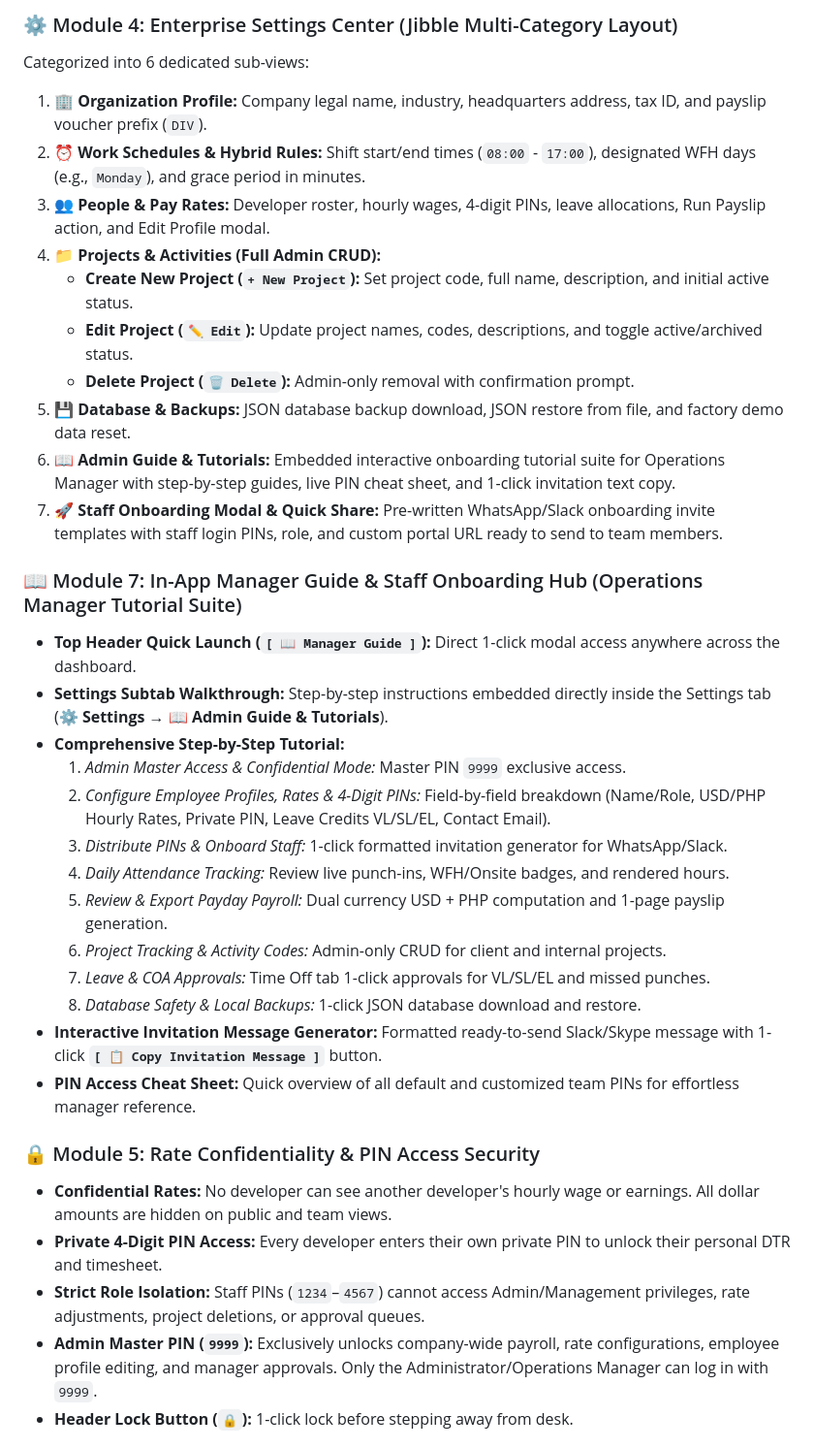
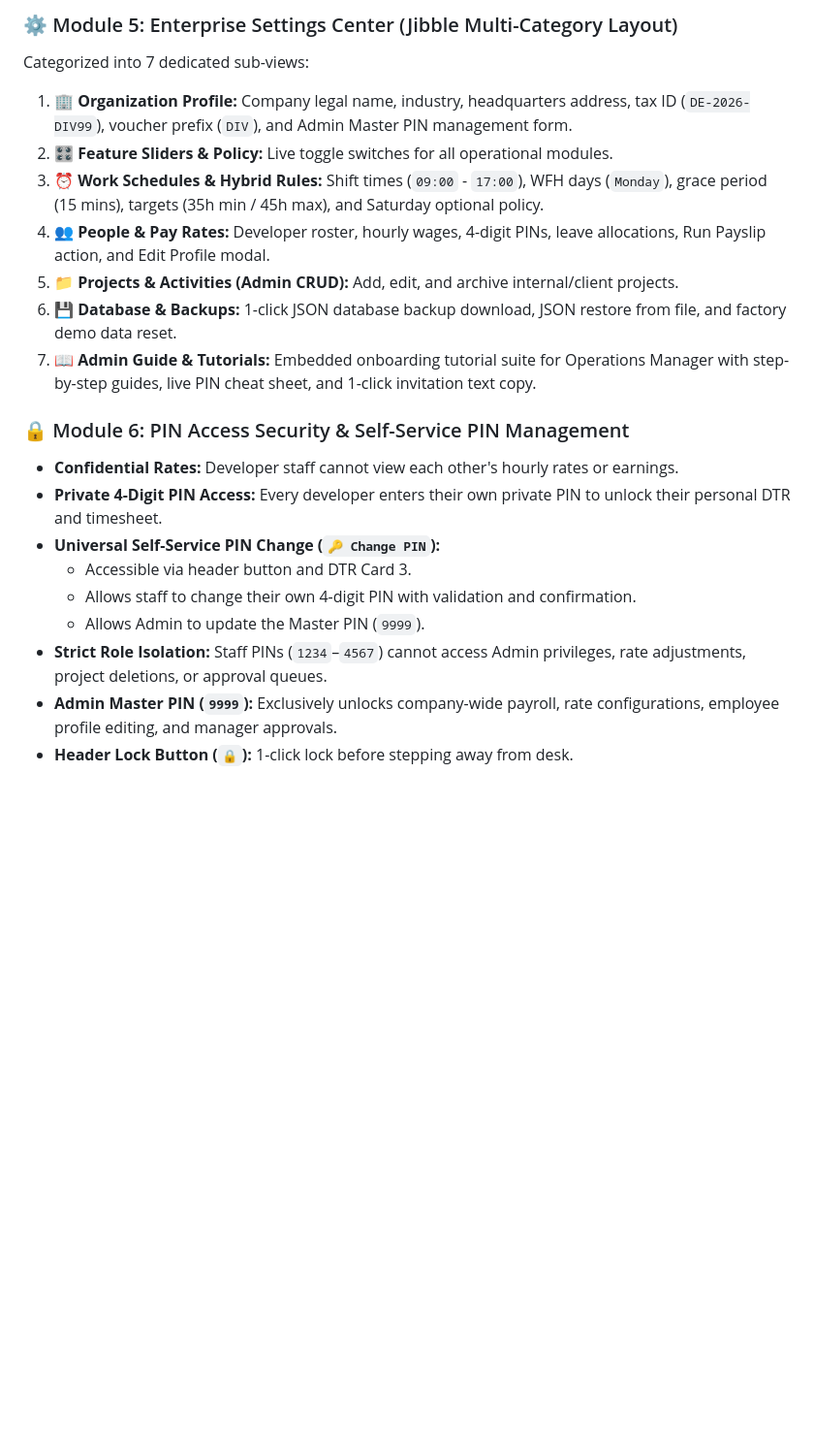
Before and after one commit to jasonvelasquez1410/diverse-ideas-attendance, a Markdown page: project.md, the part around one of its changes. Shown at 97% size. GitHub-like rendering; blank space fills up the shorter version.

```diff
--- a/project.md
+++ b/project.md
@@ -66,36 +92,22 @@ Cloned from the official Sprout PayDay Employee Dashboard with the **`[ Apply
 
-### ⚙️ Module 4: Enterprise Settings Center (Jibble Multi-Category Layout)
-Categorized into 6 dedicated sub-views:
-1. 🏢 **Organization Profile:** Company legal name, industry, headquarters address, tax ID, and payslip voucher prefix (`DIV`).
-2. ⏰ **Work Schedules & Hybrid Rules:** Shift start/end times (`08:00` - `17:00`), designated WFH days (e.g., `Monday`), and grace period in minutes.
-3. 👥 **People & Pay Rates:** Developer roster, hourly wages, 4-digit PINs, leave allocations, Run Payslip action, and Edit Profile modal.
-4. 📁 **Projects & Activities (Full Admin CRUD):**
-   - **Create New Project (`+ New Project`):** Set project code, full name, description, and initial active status.
-   - **Edit Project (`✏️ Edit`):** Update project names, codes, descriptions, and toggle active/archived status.
-   - **Delete Project (`🗑️ Delete`):** Admin-only removal with confirmation prompt.
-5. 💾 **Database & Backups:** JSON database backup download, JSON restore from file, and factory demo data reset.
-6. 📖 **Admin Guide & Tutorials:** Embedded interactive onboarding tutorial suite for Operations Manager with step-by-step guides, live PIN cheat sheet, and 1-click invitation text copy.
-7. 🚀 **Staff Onboarding Modal & Quick Share:** Pre-written WhatsApp/Slack onboarding invite templates with staff login PINs, role, and custom portal URL ready to send to team members.
+### ⚙️ Module 5: Enterprise Settings Center (Jibble Multi-Category Layout)
+Categorized into 7 dedicated sub-views:
+1. 🏢 **Organization Profile:** Company legal name, industry, headquarters address, tax ID (`DE-2026-DIV99`), voucher prefix (`DIV`), and Admin Master PIN management form.
+2. 🎛️ **Feature Sliders & Policy:** Live toggle switches for all operational modules.
+3. ⏰ **Work Schedules & Hybrid Rules:** Shift times (`09:00` - `17:00`), WFH days (`Monday`), grace period (15 mins), targets (35h min / 45h max), and Saturday optional policy.
+4. 👥 **People & Pay Rates:** Developer roster, hourly wages, 4-digit PINs, leave allocations, Run Payslip action, and Edit Profile modal.
+5. 📁 **Projects & Activities (Admin CRUD):** Add, edit, and archive internal/client projects.
+6. 💾 **Database & Backups:** 1-click JSON database backup download, JSON restore from file, and factory demo data reset.
+7. 📖 **Admin Guide & Tutorials:** Embedded onboarding tutorial suite for Operations Manager with step-by-step guides, live PIN cheat sheet, and 1-click invitation text copy.
 
-### 📖 Module 7: In-App Manager Guide & Staff Onboarding Hub (Operations Manager Tutorial Suite)
-- **Top Header Quick Launch (`[ 📖 Manager Guide ]`):** Direct 1-click modal access anywhere across the dashboard.
-- **Settings Subtab Walkthrough:** Step-by-step instructions embedded directly inside the Settings tab (**⚙️ Settings → 📖 Admin Guide & Tutorials**).
-- **Comprehensive Step-by-Step Tutorial:**
-  1. *Admin Master Access & Confidential Mode:* Master PIN `9999` exclusive access.
-  2. *Configure Employee Profiles, Rates & 4-Digit PINs:* Field-by-field breakdown (Name/Role, USD/PHP Hourly Rates, Private PIN, Leave Credits VL/SL/EL, Contact Email).
-  3. *Distribute PINs & Onboard Staff:* 1-click formatted invitation generator for WhatsApp/Slack.
-  4. *Daily Attendance Tracking:* Review live punch-ins, WFH/Onsite badges, and rendered hours.
-  5. *Review & Export Payday Payroll:* Dual currency USD + PHP computation and 1-page payslip generation.
-  6. *Project Tracking & Activity Codes:* Admin-only CRUD for client and internal projects.
-  7. *Leave & COA Approvals:* Time Off tab 1-click approvals for VL/SL/EL and missed punches.
-  8. *Database Safety & Local Backups:* 1-click JSON database download and restore.
-- **Interactive Invitation Message Generator:** Formatted ready-to-send Slack/Skype message with 1-click **`[ 📋 Copy Invitation Message ]`** button.
-- **PIN Access Cheat Sheet:** Quick overview of all default and customized team PINs for effortless manager reference.
-
-### 🔒 Module 5: Rate Confidentiality & PIN Access Security
-- **Confidential Rates:** No developer can see another developer's hourly wage or earnings. All dollar amounts are hidden on public and team views.
+### 🔒 Module 6: PIN Access Security & Self-Service PIN Management
+- **Confidential Rates:** Developer staff cannot view each other's hourly rates or earnings.
 - **Private 4-Digit PIN Access:** Every developer enters their own private PIN to unlock their personal DTR and timesheet.
-- **Strict Role Isolation:** Staff PINs (`1234`–`4567`) cannot access Admin/Management privileges, rate adjustments, project deletions, or approval queues.
-- **Admin Master PIN (`9999`):** Exclusively unlocks company-wide payroll, rate configurations, employee profile editing, and manager approvals. Only the Administrator/Operations Manager can log in with `9999`.
+- **Universal Self-Service PIN Change (`🔑 Change PIN`):**
+  - Accessible via header button and DTR Card 3.
+  - Allows staff to change their own 4-digit PIN with validation and confirmation.
+  - Allows Admin to update the Master PIN (`9999`).
+- **Strict Role Isolation:** Staff PINs (`1234`–`4567`) cannot access Admin privileges, rate adjustments, project deletions, or approval queues.
+- **Admin Master PIN (`9999`):** Exclusively unlocks company-wide payroll, rate configurations, employee profile editing, and manager approvals.
 - **Header Lock Button (`🔒`):** 1-click lock before stepping away from desk.
 
```
Also changed, not shown: other parts of project.md (+89 -89 lines).
